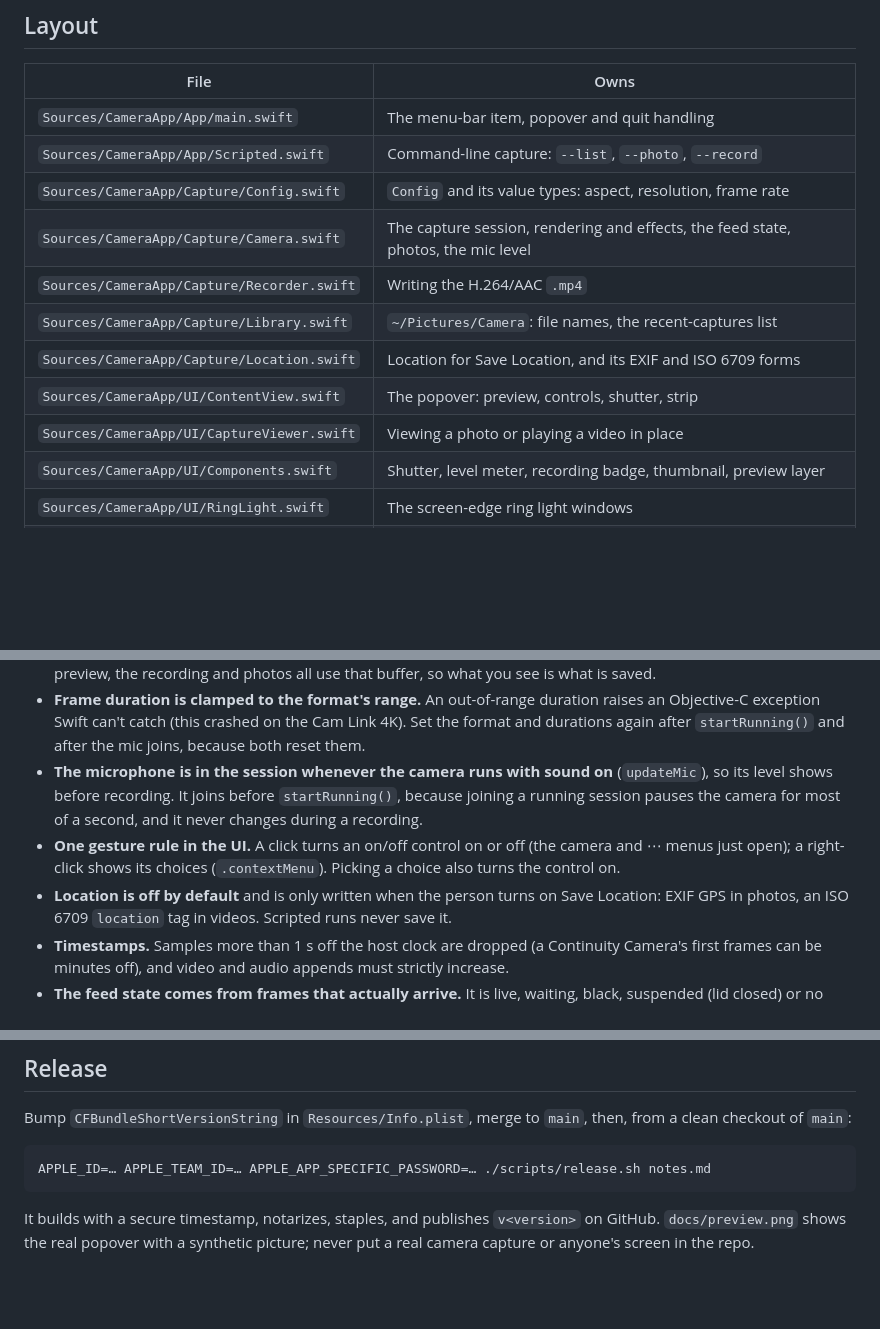
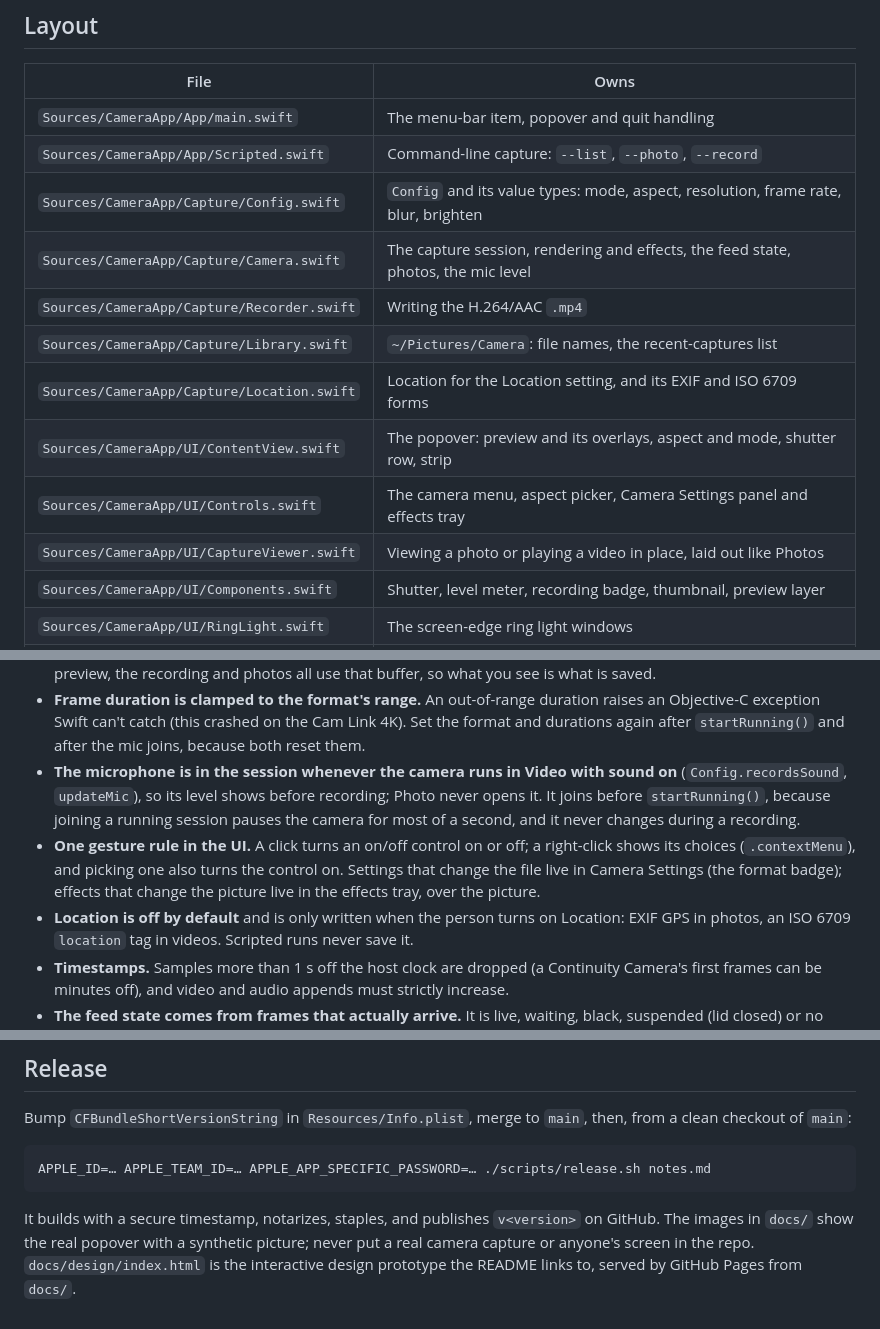
Before and after one commit to muqsitnawaz/betterbooth, a Markdown page: AGENTS.md, 3 parts joined by grey strips. GitHub-like rendering; blank space fills up the shorter version.

````diff
--- a/AGENTS.md
+++ b/AGENTS.md
@@ -10,13 +10,14 @@ by `scripts/build.sh` (no Xcode project). To *use* the app from an agent, read
 |---|---|
 | `Sources/CameraApp/App/main.swift` | The menu-bar item, popover and quit handling |
 | `Sources/CameraApp/App/Scripted.swift` | Command-line capture: `--list`, `--photo`, `--record` |
-| `Sources/CameraApp/Capture/Config.swift` | `Config` and its value types: aspect, resolution, frame rate |
+| `Sources/CameraApp/Capture/Config.swift` | `Config` and its value types: mode, aspect, resolution, frame rate, blur, brighten |
 | `Sources/CameraApp/Capture/Camera.swift` | The capture session, rendering and effects, the feed state, photos, the mic level |
 | `Sources/CameraApp/Capture/Recorder.swift` | Writing the H.264/AAC `.mp4` |
 | `Sources/CameraApp/Capture/Library.swift` | `~/Pictures/Camera`: file names, the recent-captures list |
-| `Sources/CameraApp/Capture/Location.swift` | Location for Save Location, and its EXIF and ISO 6709 forms |
-| `Sources/CameraApp/UI/ContentView.swift` | The popover: preview, controls, shutter, strip |
-| `Sources/CameraApp/UI/CaptureViewer.swift` | Viewing a photo or playing a video in place |
+| `Sources/CameraApp/Capture/Location.swift` | Location for the Location setting, and its EXIF and ISO 6709 forms |
+| `Sources/CameraApp/UI/ContentView.swift` | The popover: preview and its overlays, aspect and mode, shutter row, strip |
+| `Sources/CameraApp/UI/Controls.swift` | The camera menu, aspect picker, Camera Settings panel and effects tray |
+| `Sources/CameraApp/UI/CaptureViewer.swift` | Viewing a photo or playing a video in place, laid out like Photos |
 | `Sources/CameraApp/UI/Components.swift` | Shutter, level meter, recording badge, thumbnail, preview layer |
 | `Sources/CameraApp/UI/RingLight.swift` | The screen-edge ring light windows |
 | `scripts/` | `build.sh` (universal, signed), `install.sh`, `test.sh`, `release.sh`, `make-icon.swift` |
@@ -35,13 +36,14 @@ Each of these fixed a real bug. Keep them when changing the code.
 - **Frame duration is clamped to the format's range.** An out-of-range duration raises an
   Objective-C exception Swift can't catch (this crashed on the Cam Link 4K). Set the format and
   durations again after `startRunning()` and after the mic joins, because both reset them.
-- **The microphone is in the session whenever the camera runs with sound on** (`updateMic`), so
-  its level shows before recording. It joins before `startRunning()`, because joining a running
+- **The microphone is in the session whenever the camera runs in Video with sound on**
+  (`Config.recordsSound`, `updateMic`), so its level shows before recording; Photo never opens it. It joins before `startRunning()`, because joining a running
   session pauses the camera for most of a second, and it never changes during a recording.
-- **One gesture rule in the UI.** A click turns an on/off control on or off (the camera and ⋯
-  menus just open); a right-click shows its
-  choices (`.contextMenu`). Picking a choice also turns the control on.
-- **Location is off by default** and is only written when the person turns on Save Location:
+- **One gesture rule in the UI.** A click turns an on/off control on or off; a right-click shows
+  its choices (`.contextMenu`), and picking one also turns the control on. Settings that change
+  the file live in Camera Settings (the format badge); effects that change the picture live in
+  the effects tray, over the picture.
+- **Location is off by default** and is only written when the person turns on Location:
   EXIF GPS in photos, an ISO 6709 `location` tag in videos. Scripted runs never save it.
 - **Timestamps.** Samples more than 1 s off the host clock are dropped (a Continuity Camera's
   first frames can be minutes off), and video and audio appends must strictly increase.
@@ -79,5 +81,6 @@ APPLE_ID=… APPLE_TEAM_ID=… APPLE_APP_SPECIFIC_PASSWORD=… ./scripts/release
 ```
 
 It builds with a secure timestamp, notarizes, staples, and publishes `v<version>` on GitHub.
-`docs/preview.png` shows the real popover with a synthetic picture; never put a real camera
-capture or anyone's screen in the repo.
+The images in `docs/` show the real popover with a synthetic picture; never put a real camera
+capture or anyone's screen in the repo. `docs/design/index.html` is the interactive design
+prototype the README links to, served by GitHub Pages from `docs/`.
````
Also changed, not shown: README.md (+40 -29 lines), skills/camera/SKILL.md (+8 -8 lines), docs/effects.png (added), docs/settings.png (added), docs/viewer.png (added), 14 other files.
